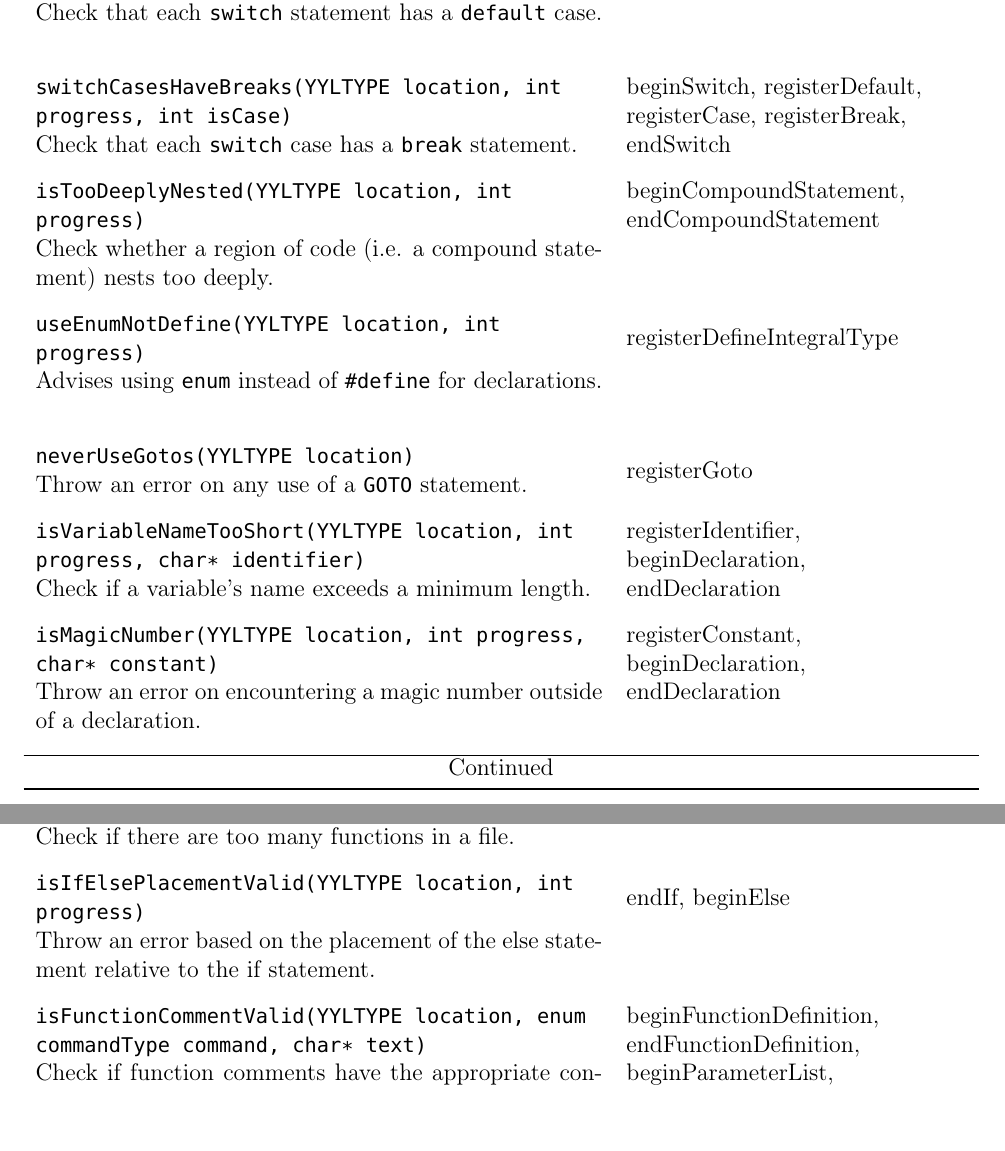
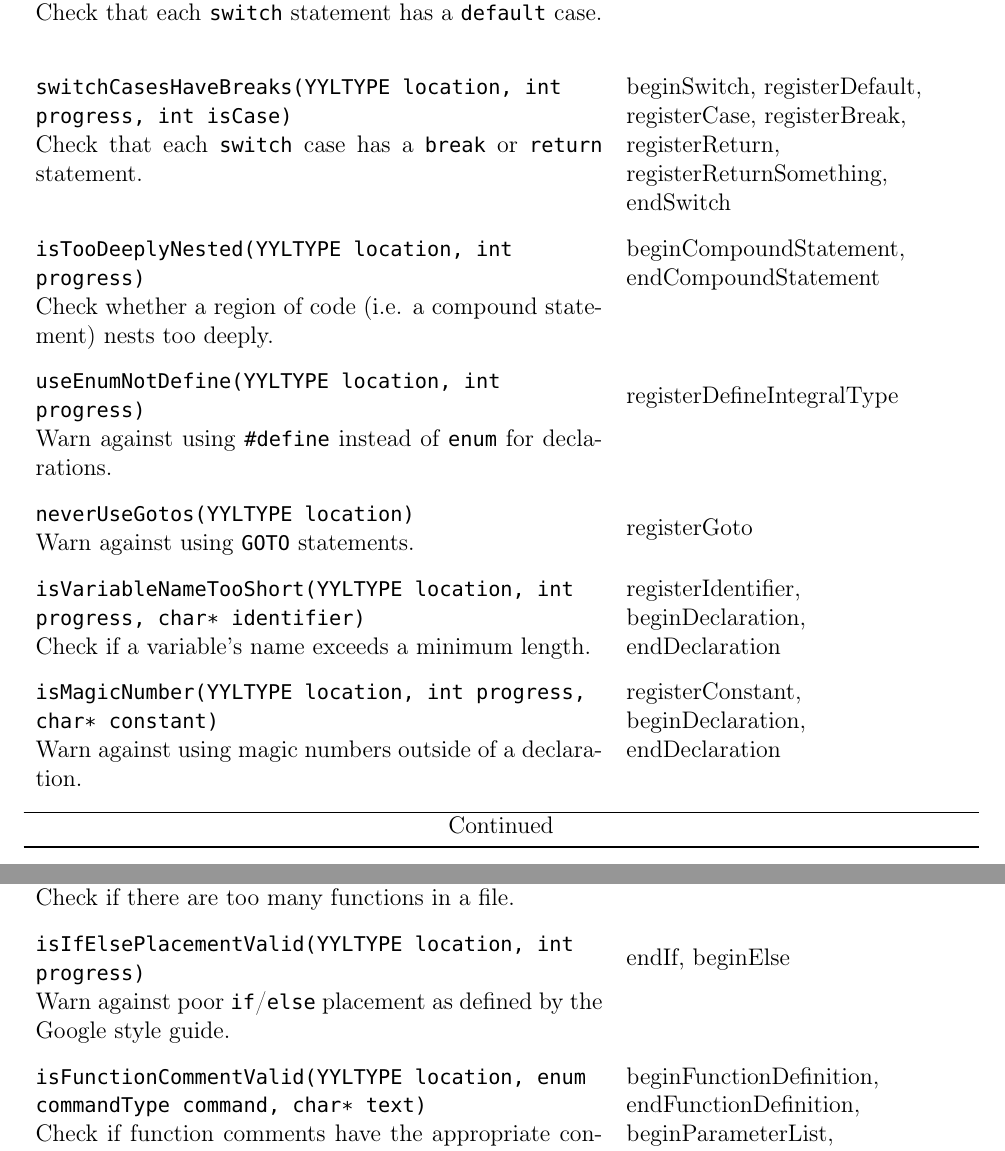
Before and after one commit to esr2/critter, a LaTeX thesis (Thesis.tex): two parts of pages 45 and 46 of 56, joined at a grey line, cut so that both start at the same text. Compiled offline with pdfLaTeX; a missing font is replaced by an installed copy or a similar font.

Commit message:
fixed some of the check comments to be a bit cleaner/better

```diff
--- a/Thesis.tex
+++ b/Thesis.tex
@@ -1051,16 +1051,16 @@ Check Function \& Purpose & Relevant Sax Handlers \\ \midrule
 			 Check for comments before some construct. \vspace{\vertSize} \\
 		\lstinline!switchHasDefault(YYLTYPE location, int progress)! & \multirow{2}{\saxColSize}{beginSwitch, registerDefault, endSwitch} \\*
 		 Check that each \lstinline!switch! statement has a \lstinline!default! case. \vspace{\vertSize} \\
-		\lstinline!switchCasesHaveBreaks(YYLTYPE location, int progress, int isCase)! & \multirow{2}{\saxColSize}{beginSwitch, registerDefault, registerCase, registerBreak, endSwitch} \\*
-		 Check that each \lstinline!switch! case has a \lstinline!break! statement. \vspace{\vertSize} \\
+		\lstinline!switchCasesHaveBreaks(YYLTYPE location, int progress, int isCase)! & \multirow{2}{\saxColSize}{beginSwitch, registerDefault, registerCase, registerBreak, registerReturn, registerReturnSomething, endSwitch} \\*
+		 Check that each \lstinline!switch! case has a \lstinline!break! or \lstinline!return! statement. \vspace{\vertSize} \\ \\
 		\lstinline!isTooDeeplyNested(YYLTYPE location, int progress)! & \multirow{2}{\saxColSize}{beginCompoundStatement, endCompoundStatement} \\*
 		 Check whether a region of code (i.e. a compound statement) nests too deeply. \vspace{\vertSize} \\
 		\lstinline!useEnumNotDefine(YYLTYPE location, int progress)! & \multirow{2}{\saxColSize}{registerDefineIntegralType} \\*
-			 Advises using \lstinline!enum! instead of \lstinline!#define! for declarations. \vspace{\vertSize} \\
+			 Warn against using \lstinline!#define! instead of \lstinline!enum! for declarations. \vspace{\vertSize} \\
 		\lstinline!neverUseGotos(YYLTYPE location)! & \multirow{2}{\saxColSize}{registerGoto} \\*
-			 Throw an error on any use of a \lstinline!GOTO! statement. \vspace{\vertSize} \\
+			 Warn against using \lstinline!GOTO! statements. \vspace{\vertSize} \\
 		\lstinline!isVariableNameTooShort(YYLTYPE location, int progress, char* identifier)! & \multirow{2}{\saxColSize}{registerIdentifier, beginDeclaration, endDeclaration} \\*
 		 Check if a variable's name exceeds a minimum length. \vspace{\vertSize} \\
 		\lstinline!isMagicNumber(YYLTYPE location, int progress, char* constant)! & \multirow{2}{\saxColSize}{registerConstant, beginDeclaration, endDeclaration} \\*
-			 Throw an error on encountering a magic number outside of a declaration. \vspace{\vertSize} \\
+			 Warn against using magic numbers outside of a declaration. \vspace{\vertSize} \\
 		\lstinline!globalHasComment(YYLTYPE location, int progress)! & \multirow{2}{\saxColSize}{beginFunctionDefinition, endFunctionDefinition, endDeclaration} \\*
@@ -1072,7 +1072,7 @@ Check Function \& Purpose & Relevant Sax Handlers \\ \midrule
 		\lstinline!tooManyFunctionsInFile(YYLTYPE location, int progress)! & \multirow{2}{\saxColSize}{endFile, beginFunctionDefinition} \\*
 			 Check if there are too many functions in a file. \vspace{\vertSize} \\
 		\lstinline!isIfElsePlacementValid(YYLTYPE location, int progress)! & \multirow{2}{\saxColSize}{endIf, beginElse} \\ *
-			Throw an error based on the placement of the else statement relative to the if statement.  \vspace{\vertSize} \\
+			Warn against poor \lstinline!if!\slash\lstinline!else! placement as defined by the Google style guide. \vspace{\vertSize} \\
 		\lstinline!isFunctionCommentValid(YYLTYPE location, enum commandType command, char* text)! & \multirow{2}{\saxColSize}{beginFunctionDefinition, endFunctionDefinition, beginParameterList, endParameterList, registerIdentifier, beginCompoundStatement, registerReturnSomething} \\ *
 			Check if function comments have the appropriate contents. Specifically check that the comment mentions each parameter (by name) and what the function returns. \vspace{\vertSize} \\ \\
 		\lstinline!arePointerParametersValidated(YYLTYPE location, enum commandType command, char* identifier)! & \multirow{2}{\saxColSize}{beginFunctionDefinition, endFunctionDefinition, beginParameterList, registerParameter, endParameterList, registerIdentifier, registerPointer, endStatement} \\ *
```
Also changed, not shown: Thesis.tex (20 more changed lines), 1 other file.
